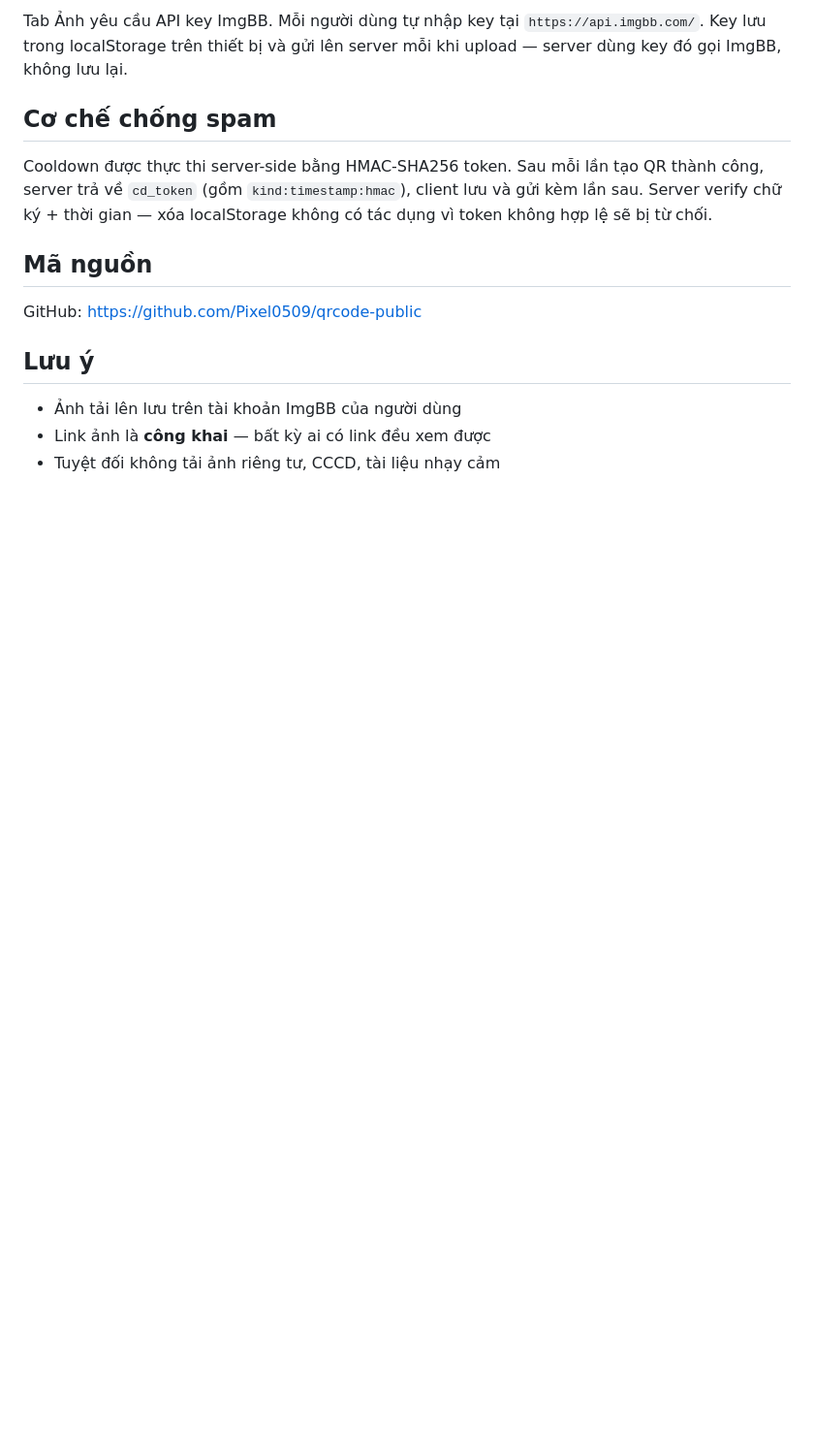
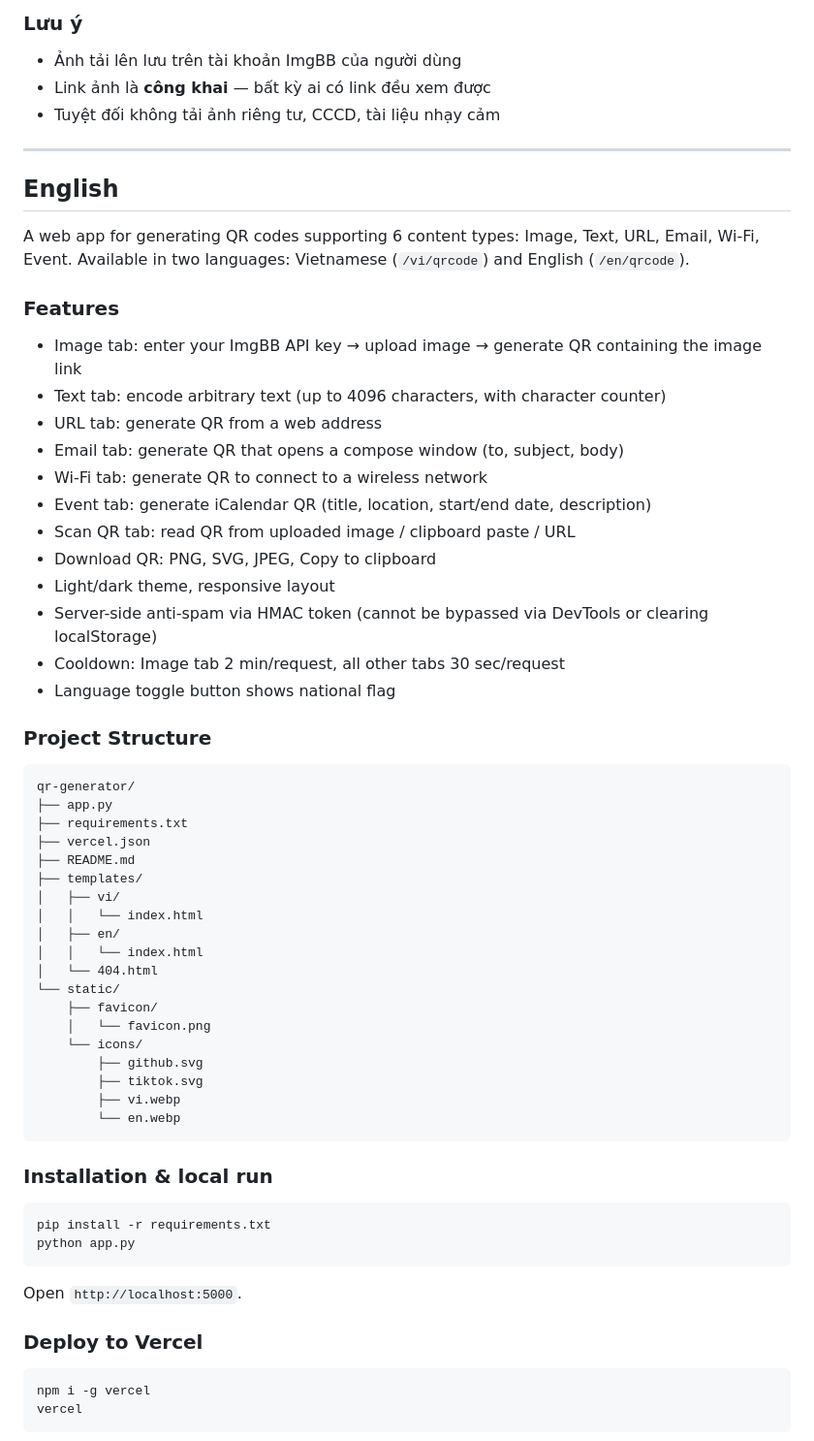
Before and after one commit to Pixel0509/qrcode-public, a Markdown page: README.md, the part around one of its changes. Shown at 97% size. GitHub-like rendering; blank space fills up the shorter version.

````diff
--- a/README.md
+++ b/README.md
@@ -74,17 +80,68 @@ vercel
 
-Tab Ảnh yêu cầu API key ImgBB. Mỗi người dùng tự nhập key tại `https://api.imgbb.com/`. Key lưu trong localStorage trên thiết bị và gửi lên server mỗi khi upload — server dùng key đó gọi ImgBB, không lưu lại.
-
-## Cơ chế chống spam
-
-Cooldown được thực thi server-side bằng HMAC-SHA256 token. Sau mỗi lần tạo QR thành công, server trả về `cd_token` (gồm `kind:timestamp:hmac`), client lưu và gửi kèm lần sau. Server verify chữ ký + thời gian — xóa localStorage không có tác dụng vì token không hợp lệ sẽ bị từ chối.
-
-## Mã nguồn
-
-GitHub: https://github.com/Pixel0509/qrcode-public
-
-## Lưu ý
+### Lưu ý
 
 - Ảnh tải lên lưu trên tài khoản ImgBB của người dùng
 - Link ảnh là **công khai** — bất kỳ ai có link đều xem được
 - Tuyệt đối không tải ảnh riêng tư, CCCD, tài liệu nhạy cảm
 
+---
+
+## English
+
+A web app for generating QR codes supporting 6 content types: Image, Text, URL, Email, Wi-Fi, Event. Available in two languages: Vietnamese (`/vi/qrcode`) and English (`/en/qrcode`).
+
+### Features
+
+- Image tab: enter your ImgBB API key → upload image → generate QR containing the image link
+- Text tab: encode arbitrary text (up to 4096 characters, with character counter)
+- URL tab: generate QR from a web address
+- Email tab: generate QR that opens a compose window (to, subject, body)
+- Wi-Fi tab: generate QR to connect to a wireless network
+- Event tab: generate iCalendar QR (title, location, start/end date, description)
+- Scan QR tab: read QR from uploaded image / clipboard paste / URL
+- Download QR: PNG, SVG, JPEG, Copy to clipboard
+- Light/dark theme, responsive layout
+- Server-side anti-spam via HMAC token (cannot be bypassed via DevTools or clearing localStorage)
+- Cooldown: Image tab 2 min/request, all other tabs 30 sec/request
+- Language toggle button shows national flag
+
+### Project Structure
+
+```
+qr-generator/
+├── app.py
+├── requirements.txt
+├── vercel.json
+├── README.md
+├── templates/
+│   ├── vi/
+│   │   └── index.html
+│   ├── en/
+│   │   └── index.html
+│   └── 404.html
+└── static/
+    ├── favicon/
+    │   └── favicon.png
+    └── icons/
+        ├── github.svg
+        ├── tiktok.svg
+        ├── vi.webp
+        └── en.webp
+```
+
+### Installation & local run
+
+```bash
+pip install -r requirements.txt
+python app.py
+```
+
+Open `http://localhost:5000`.
+
+### Deploy to Vercel
+
+```bash
+npm i -g vercel
+vercel
+```
+
````
Also changed, not shown: other parts of README.md (+36 -11 lines).
